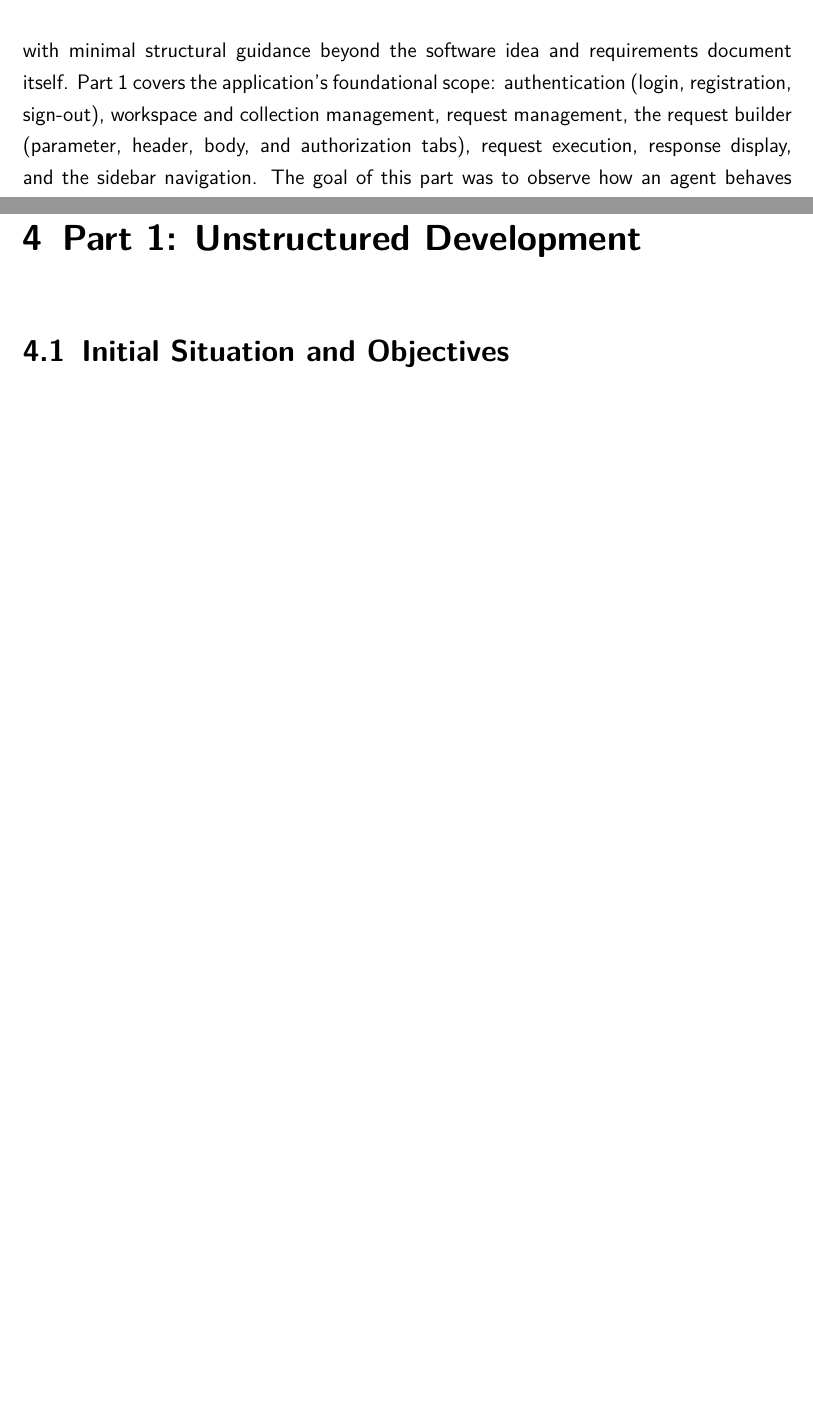
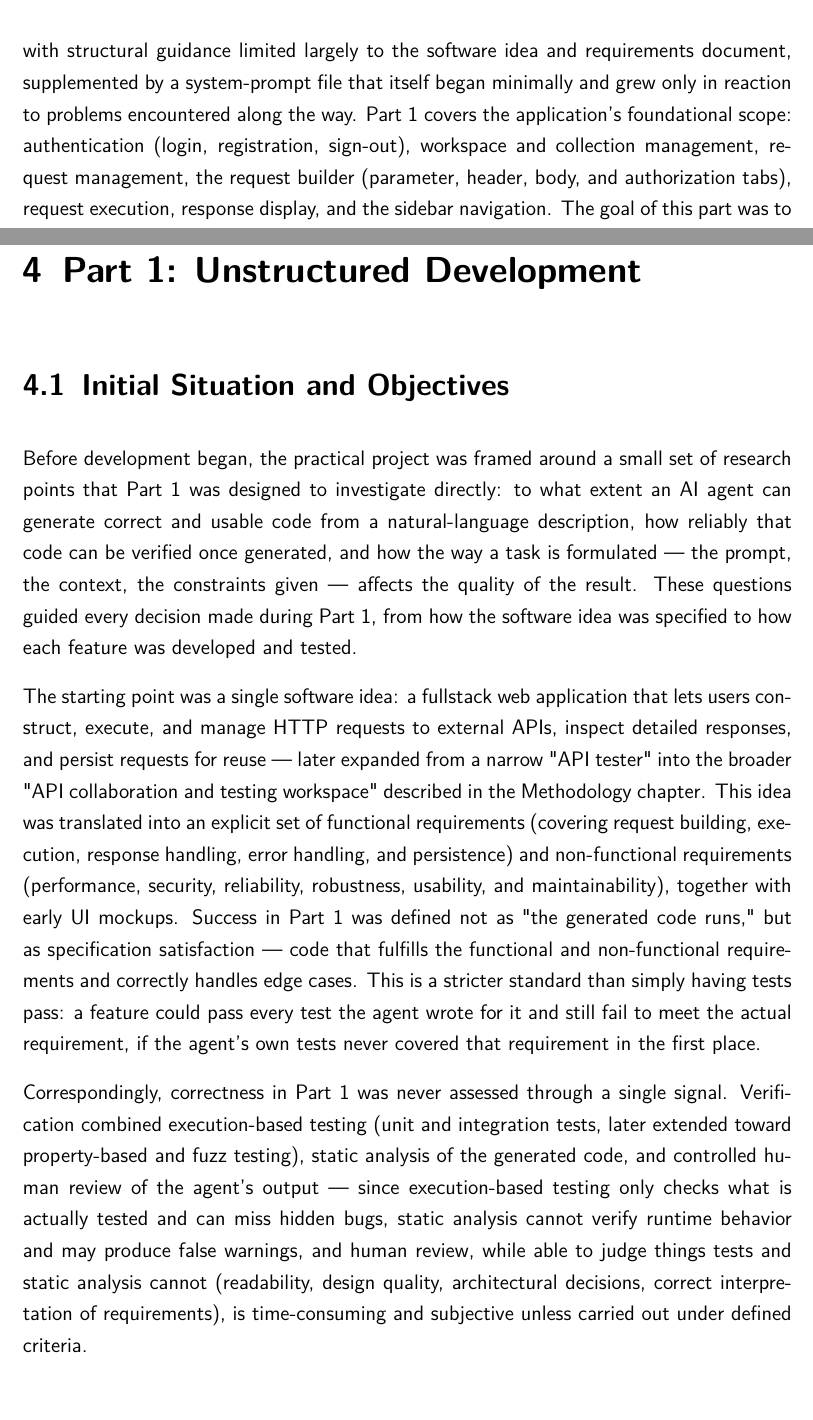
Before and after one commit to houdaifafl/thesis_bachelor, a LaTeX thesis (main.tex, which reads chapters/Methodology/StructureOfThePracticalProject.tex, chapters/Part1-UnstructuredDevelopment/InitialSituationAndObjectives.tex): two parts of pages 28 and 32 of 39 before the commit and two parts of pages 28 and 32 of 40 after it, joined at a grey line, cut so that both start at the same text, the shorter picture padded with empty space. The pictures show the PDF file main.pdf that the author committed with the source.

Commit message:
Write Part 1 section 4.1 and refine Part 1 structural-guidance wording
Add "Initial Situation and Objectives," covering Part 1's research
questions, the starting software idea and its functional/non-
functional requirements, and the multi-signal verification approach.
Also revise the Part 1 structural-guidance description in the
Introduction and Methodology to reflect that guidance began minimal
and grew incrementally via a system-prompt file, rather than staying
minimal throughout.

```diff
--- a/chapters/Methodology/StructureOfThePracticalProject.tex
+++ b/chapters/Methodology/StructureOfThePracticalProject.tex
@@ -6,7 +6,7 @@ This thesis is interested in how the structure of human-agent collaboration affe
 
 Part 2 did not receive this document again. By the time it began, the codebase already existed, and a persistent set of project knowledge files --- describing the application's architecture and structure --- carried the same context forward without needing to restate it. So while only Part 1 saw the original specification directly, both parts trace back to that same starting point: one software idea, developed continuously across the two parts.
 
-\textbf{Part 1: unstructured, single-agent development.} The first sub-project was carried out using Claude Code inside Visual Studio Code, in a conversational, single-agent workflow with minimal structural guidance beyond the software idea and requirements document itself. Part 1 covers the application's foundational scope: authentication (login, registration, sign-out), workspace and collection management, request management, the request builder (parameter, header, body, and authorization tabs), request execution, response display, and the sidebar navigation. The goal of this part was to observe how an agent behaves when given substantial implementation freedom, and where that freedom begins to produce inconsistency or architectural weaknesses --- an aim that is examined in detail later.
+\textbf{Part 1: unstructured, single-agent development.} The first sub-project was carried out using Claude Code inside Visual Studio Code, in a conversational, single-agent workflow, with structural guidance limited largely to the software idea and requirements document, supplemented by a system-prompt file that itself began minimally and grew only in reaction to problems encountered along the way. Part 1 covers the application's foundational scope: authentication (login, registration, sign-out), workspace and collection management, request management, the request builder (parameter, header, body, and authorization tabs), request execution, response display, and the sidebar navigation. The goal of this part was to observe how an agent behaves when given substantial implementation freedom, and where that freedom begins to produce inconsistency or architectural weaknesses --- an aim that is examined in detail later.
 
 \textbf{Part 2: structured, multi-agent development.} The second sub-project continues the same codebase produced in Part 1 --- it is an extension, not a rebuild --- but switches to Google Antigravity as an agent-first development environment and introduces an explicit collaboration structure: a three-agent workflow consisting of an Architect Agent, an Implementer Agent, and a Post-Implementation Review Agent, governed by a written set of architectural rules (an "AI Development Charter") that all three agents are required to follow. Under this structure, Part 2 both remedies architectural weaknesses identified during Part 1 and adds further scope to the application: workspace-level roles and permissions, inline request comments, an activity feed and audit logging, a performance and analytics dashboard, request export, and OpenAPI specification automation.
 
--- a/chapters/Part1-UnstructuredDevelopment/InitialSituationAndObjectives.tex
+++ b/chapters/Part1-UnstructuredDevelopment/InitialSituationAndObjectives.tex
@@ -1,2 +1,7 @@
-%% TODO: write content for this section
 \section{Initial Situation and Objectives}
+
+Before development began, the practical project was framed around a small set of research points that Part 1 was designed to investigate directly: to what extent an AI agent can generate correct and usable code from a natural-language description, how reliably that code can be verified once generated, and how the way a task is formulated --- the prompt, the context, the constraints given --- affects the quality of the result. These questions guided every decision made during Part 1, from how the software idea was specified to how each feature was developed and tested.
+
+The starting point was a single software idea: a fullstack web application that lets users construct, execute, and manage HTTP requests to external APIs, inspect detailed responses, and persist requests for reuse --- later expanded from a narrow "API tester" into the broader "API collaboration and testing workspace" described in the Methodology chapter. This idea was translated into an explicit set of functional requirements (covering request building, execution, response handling, error handling, and persistence) and non-functional requirements (performance, security, reliability, robustness, usability, and maintainability), together with early UI mockups. Success in Part 1 was defined not as "the generated code runs," but as specification satisfaction --- code that fulfills the functional and non-functional requirements and correctly handles edge cases. This is a stricter standard than simply having tests pass: a feature could pass every test the agent wrote for it and still fail to meet the actual requirement, if the agent's own tests never covered that requirement in the first place.
+
+Correspondingly, correctness in Part 1 was never assessed through a single signal. Verification combined execution-based testing (unit and integration tests, later extended toward property-based and fuzz testing), static analysis of the generated code, and controlled human review of the agent's output --- since execution-based testing only checks what is actually tested and can miss hidden bugs, static analysis cannot verify runtime behavior and may produce false warnings, and human review, while able to judge things tests and static analysis cannot (readability, design quality, architectural decisions, correct interpretation of requirements), is time-consuming and subjective unless carried out under defined criteria.
```
Also changed, not shown: chapters/Introduction/Motivation.tex (+1 -1 lines), main.pdf.
